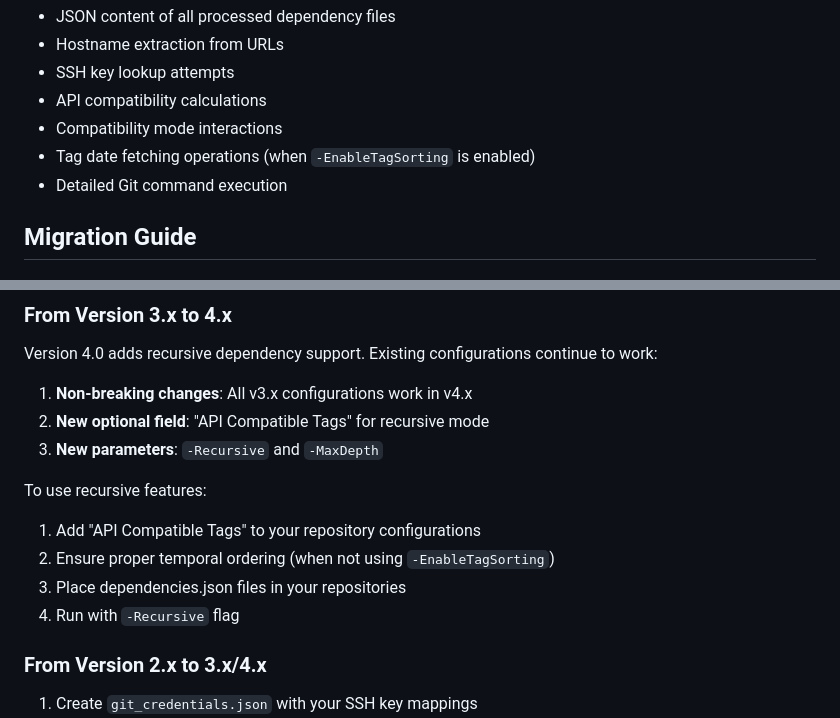
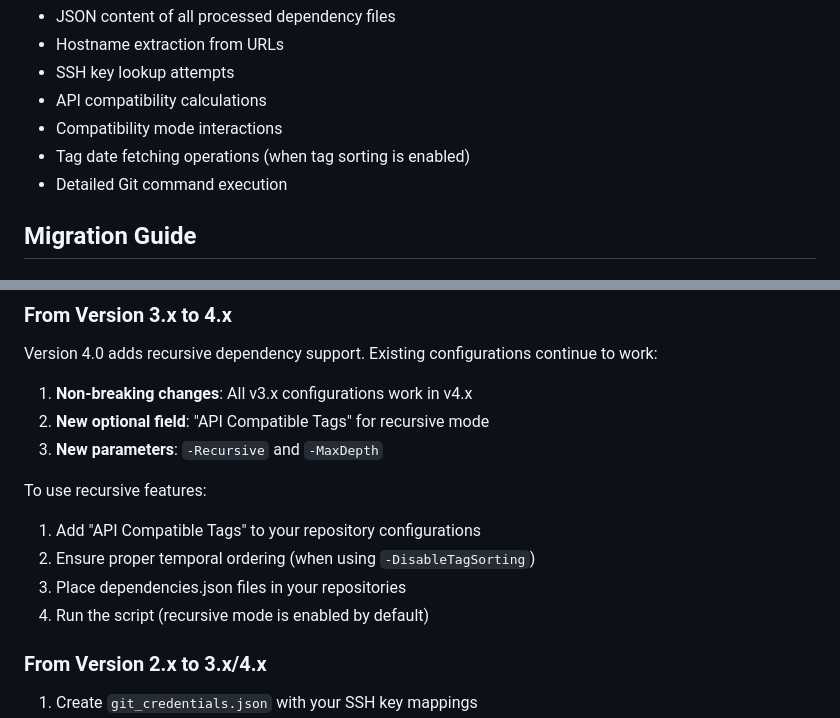
Before and after one commit to LS-Instruments/LsiGitCheckout, a Markdown page: README.md, 2 parts joined by grey strips. Rendered like a GitHub page.

Commit message:
docs: remove obsolete -EnableTagSorting references from README
Replace remaining -EnableTagSorting mentions with correct v5.0.0 API using -DisableTagSorting

```diff
--- a/README.md
+++ b/README.md
@@ -688,7 +688,7 @@ Check the generated debug log file for:
 - SSH key lookup attempts
 - API compatibility calculations
 - Compatibility mode interactions
-- Tag date fetching operations (when `-EnableTagSorting` is enabled)
+- Tag date fetching operations (when tag sorting is enabled)
 - Detailed Git command execution
 
 ## Migration Guide
@@ -748,9 +748,9 @@ Version 4.0 adds recursive dependency support. Existing configurations continue
 
 To use recursive features:
 1. Add "API Compatible Tags" to your repository configurations
-2. Ensure proper temporal ordering (when not using `-EnableTagSorting`)
+2. Ensure proper temporal ordering (when using `-DisableTagSorting`)
 3. Place dependencies.json files in your repositories
-4. Run with `-Recursive` flag
+4. Run the script (recursive mode is enabled by default)
 
 ### From Version 2.x to 3.x/4.x
 
```
